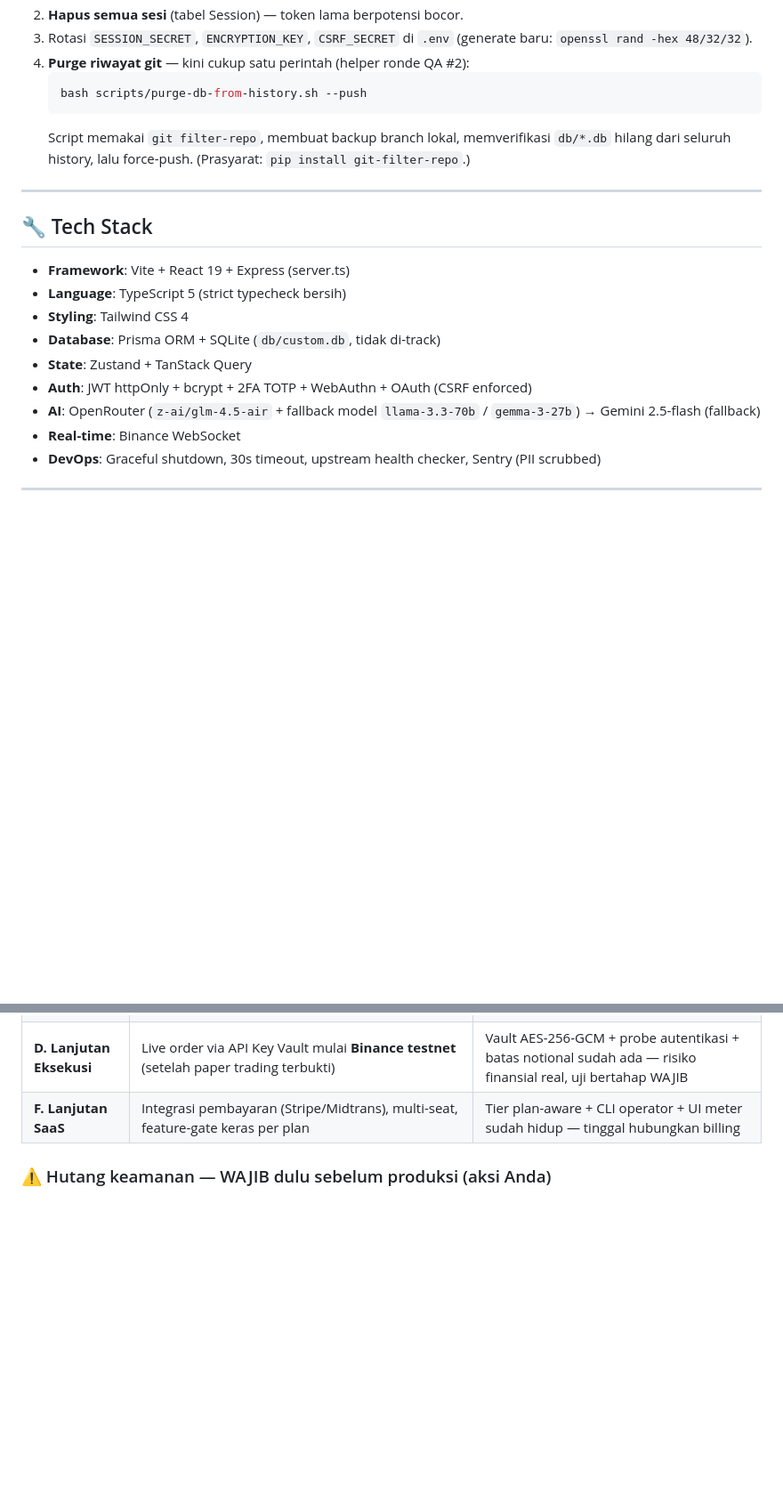
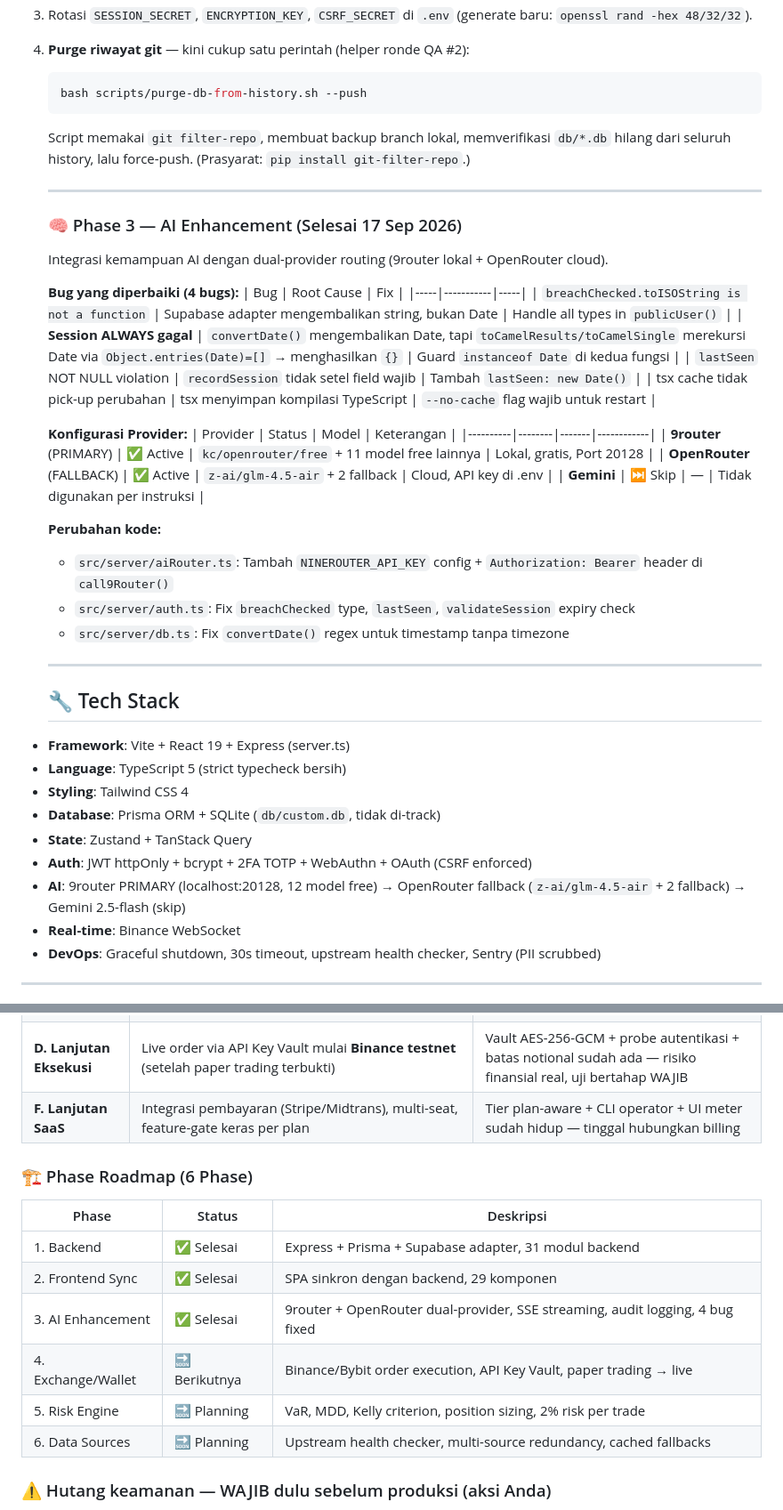
Before and after one commit to Zayidan123/zaytrix_1, a Markdown page: README.md, 2 parts joined by grey strips. Shown at 89% size. GitHub-like rendering; blank space fills up the shorter version.

Commit message:
docs(readme): add Phase 3 AI Enhancement summary + 6-phase roadmap
- Phase 3 AI Enhancement section: 4 bugs fixed, dual-provider config
- Tech stack updated: 9router PRIMARY + OpenRouter FALLBACK
- Status table: Phase 3 metrics + AI Chat status
- Roadmap: 6 Phase table (Backend✅ Frontend✅ AI✅ Exchange🔜 Risk🔜 Data🔜)
- Security debt section updated: OpenRouter key reminder

Co-authored-by: Agent <agent@hermes>

````diff
--- a/README.md
+++ b/README.md
@@ -283,18 +283,44 @@ Database lama (`db/custom.db`) pernah ter-commit publik berisi email, hash bcryp
    ```bash
    bash scripts/purge-db-from-history.sh --push
    ```
-   Script memakai `git filter-repo`, membuat backup branch lokal, memverifikasi `db/*.db` hilang dari seluruh history, lalu force-push. (Prasyarat: `pip install git-filter-repo`.)
+     Script memakai `git filter-repo`, membuat backup branch lokal, memverifikasi `db/*.db` hilang dari seluruh history, lalu force-push. (Prasyarat: `pip install git-filter-repo`.)
 
----
+   ---
 
-## 🔧 Tech Stack
+   ### 🧠 Phase 3 — AI Enhancement (Selesai 17 Sep 2026)
+
+   Integrasi kemampuan AI dengan dual-provider routing (9router lokal + OpenRouter cloud).
+
+   **Bug yang diperbaiki (4 bugs):**
+   | Bug | Root Cause | Fix |
+   |-----|-----------|-----|
+   | `breachChecked.toISOString is not a function` | Supabase adapter mengembalikan string, bukan Date | Handle all types in `publicUser()` |
+   | **Session ALWAYS gagal** | `convertDate()` mengembalikan Date, tapi `toCamelResults/toCamelSingle` merekursi Date via `Object.entries(Date)=[]` → menghasilkan `{}` | Guard `instanceof Date` di kedua fungsi |
+   | `lastSeen` NOT NULL violation | `recordSession` tidak setel field wajib | Tambah `lastSeen: new Date()` |
+   | tsx cache tidak pick-up perubahan | tsx menyimpan kompilasi TypeScript | `--no-cache` flag wajib untuk restart |
+
+   **Konfigurasi Provider:**
+   | Provider | Status | Model | Keterangan |
+   |----------|--------|-------|------------|
+   | **9router** (PRIMARY) | ✅ Active | `kc/openrouter/free` + 11 model free lainnya | Lokal, gratis, Port 20128 |
+   | **OpenRouter** (FALLBACK) | ✅ Active | `z-ai/glm-4.5-air` + 2 fallback | Cloud, API key di .env |
+   | **Gemini** | ⏭️ Skip | — | Tidak digunakan per instruksi |
+
+   **Perubahan kode:**
+   - `src/server/aiRouter.ts`: Tambah `NINEROUTER_API_KEY` config + `Authorization: Bearer` header di `call9Router()`
+   - `src/server/auth.ts`: Fix `breachChecked` type, `lastSeen`, `validateSession` expiry check
+   - `src/server/db.ts`: Fix `convertDate()` regex untuk timestamp tanpa timezone
+
+   ---
+
+   ## 🔧 Tech Stack
 - **Framework**: Vite + React 19 + Express (server.ts)
 - **Language**: TypeScript 5 (strict typecheck bersih)
 - **Styling**: Tailwind CSS 4
 - **Database**: Prisma ORM + SQLite (`db/custom.db`, tidak di-track)
 - **State**: Zustand + TanStack Query
 - **Auth**: JWT httpOnly + bcrypt + 2FA TOTP + WebAuthn + OAuth (CSRF enforced)
-- **AI**: OpenRouter (`z-ai/glm-4.5-air` + fallback model `llama-3.3-70b` / `gemma-3-27b`) → Gemini 2.5-flash (fallback)
+- **AI**: 9router PRIMARY (localhost:20128, 12 model free) → OpenRouter fallback (`z-ai/glm-4.5-air` + 2 fallback) → Gemini 2.5-flash (skip)
 - **Real-time**: Binance WebSocket
 - **DevOps**: Graceful shutdown, 30s timeout, upstream health checker, Sentry (PII scrubbed)
 
@@ -397,6 +425,16 @@ zaytrix_1/
 | **D. Lanjutan Eksekusi** | Live order via API Key Vault mulai **Binance testnet** (setelah paper trading terbukti) | Vault AES-256-GCM + probe autentikasi + batas notional sudah ada — risiko finansial real, uji bertahap WAJIB |
 | **F. Lanjutan SaaS** | Integrasi pembayaran (Stripe/Midtrans), multi-seat, feature-gate keras per plan | Tier plan-aware + CLI operator + UI meter sudah hidup — tinggal hubungkan billing |
 
+### 🏗️ Phase Roadmap (6 Phase)
+| Phase | Status | Deskripsi |
+|-------|--------|-----------|
+| 1. Backend | ✅ Selesai | Express + Prisma + Supabase adapter, 31 modul backend |
+| 2. Frontend Sync | ✅ Selesai | SPA sinkron dengan backend, 29 komponen |
+| 3. AI Enhancement | ✅ Selesai | 9router + OpenRouter dual-provider, SSE streaming, audit logging, 4 bug fixed |
+| 4. Exchange/Wallet | 🔜 Berikutnya | Binance/Bybit order execution, API Key Vault, paper trading → live |
+| 5. Risk Engine | 🔜 Planning | VaR, MDD, Kelly criterion, position sizing, 2% risk per trade |
+| 6. Data Sources | 🔜 Planning | Upstream health checker, multi-source redundancy, cached fallbacks |
+
 ### ⚠️ Hutang keamanan — WAJIB dulu sebelum produksi (aksi Anda)
 1. Rotasi password semua user DB lama + purge sesi (SEC-1).
 2. Rotasi `SESSION_SECRET`, `ENCRYPTION_KEY`, `CSRF_SECRET` di `.env`.
````
Also changed, not shown: other parts of README.md (+2 -0 lines).
